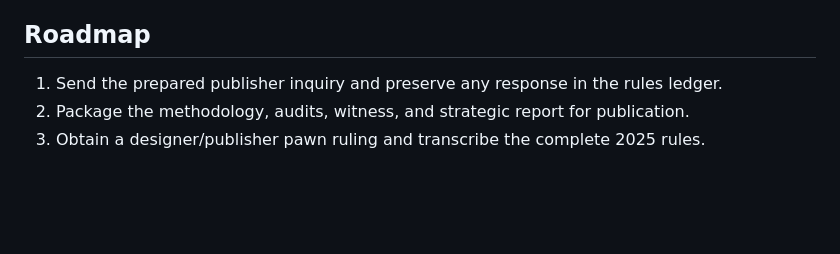
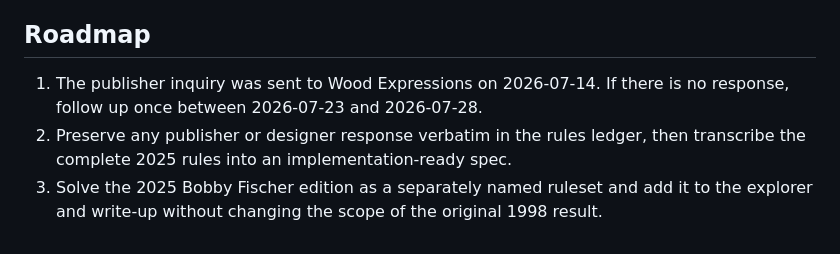
Before and after one commit to brianhliou/tic-tac-chec, a Markdown page: README.md, the part around the change. Drawn GitHub-style; blank space fills up the shorter version.

Commit message:
Record publisher outreach status

```diff
--- a/README.md
+++ b/README.md
@@ -127,7 +127,10 @@ under GPL-3.0-or-later; see the [piece credits](solver/web/pieces/CREDITS.md) an
 
 ## Roadmap
 
-1. Send the prepared publisher inquiry and preserve any response in the rules
-   ledger.
-2. Package the methodology, audits, witness, and strategic report for publication.
-3. Obtain a designer/publisher pawn ruling and transcribe the complete 2025 rules.
+1. The publisher inquiry was sent to Wood Expressions on 2026-07-14. If there
+   is no response, follow up once between 2026-07-23 and 2026-07-28.
+2. Preserve any publisher or designer response verbatim in the rules ledger,
+   then transcribe the complete 2025 rules into an implementation-ready spec.
+3. Solve the 2025 Bobby Fischer edition as a separately named ruleset and add
+   it to the explorer and write-up without changing the scope of the original
+   1998 result.
```
